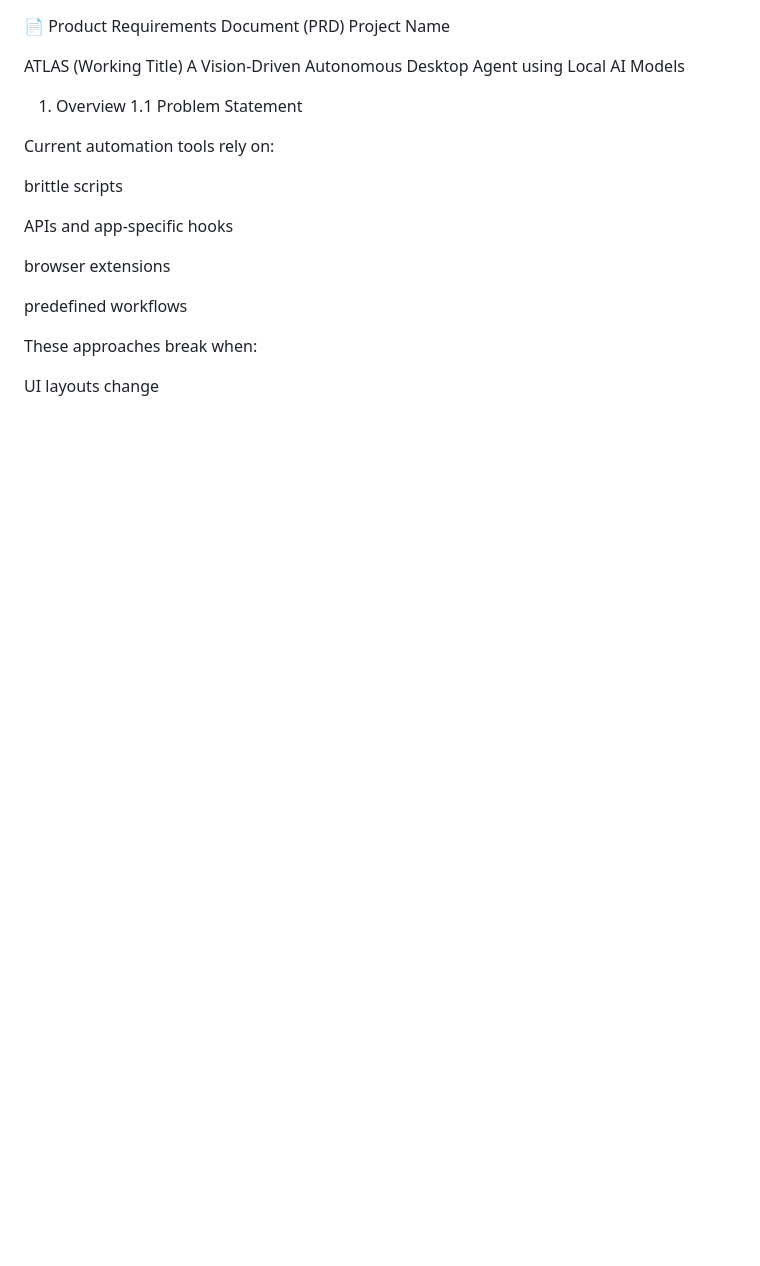
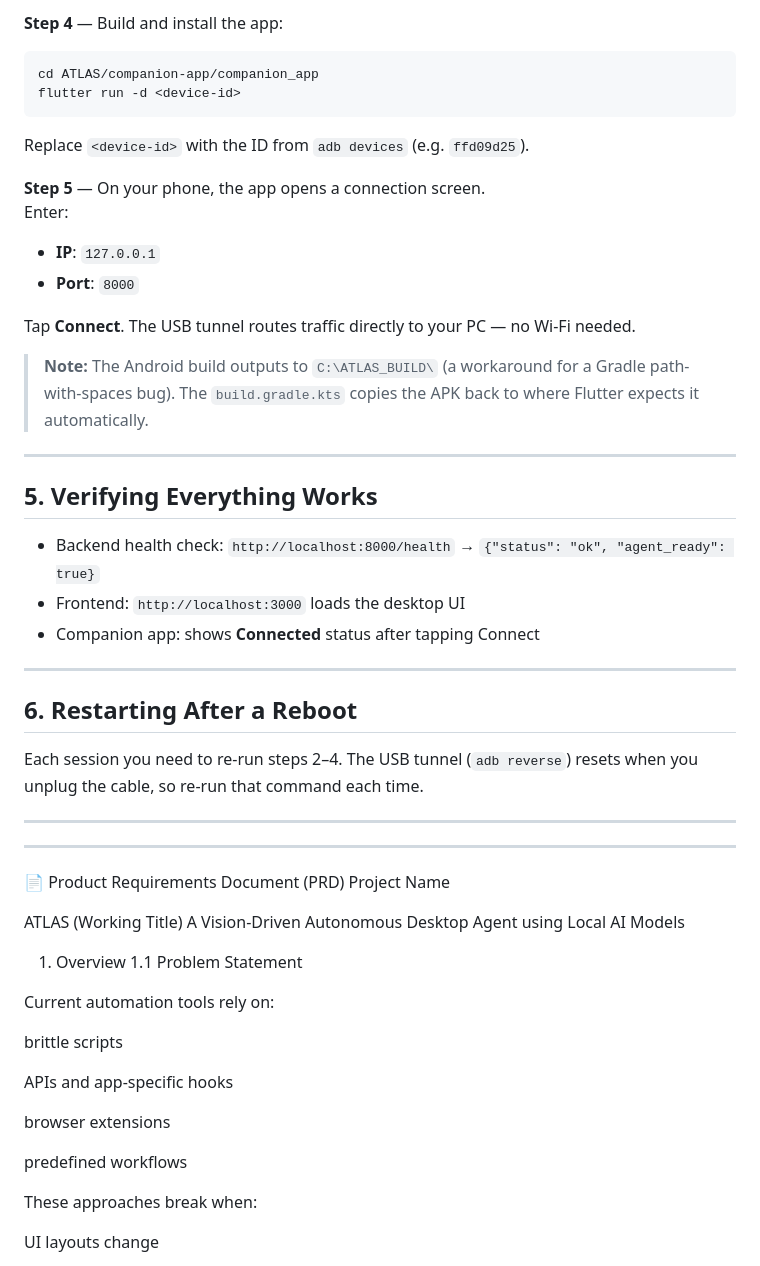
Before and after one commit to divyamagrawal06/guardian, a Markdown page: readme.md, the part around one of its changes. Drawn GitHub-style; blank space fills up the shorter version.

Commit message:
chore: update readme

````diff
--- a/readme.md
+++ b/readme.md
@@ -1,3 +87,39 @@
+**Step 4** — Build and install the app:
+
+```powershell
+cd ATLAS/companion-app/companion_app
+flutter run -d <device-id>
+```
+
+Replace `<device-id>` with the ID from `adb devices` (e.g. `ffd09d25`).
+
+**Step 5** — On your phone, the app opens a connection screen.
+Enter:
+- **IP**: `127.0.0.1`
+- **Port**: `8000`
+
+Tap **Connect**. The USB tunnel routes traffic directly to your PC — no Wi-Fi needed.
+
+> **Note:** The Android build outputs to `C:\ATLAS_BUILD\` (a workaround for a Gradle path-with-spaces bug). The `build.gradle.kts` copies the APK back to where Flutter expects it automatically.
+
+---
+
+## 5. Verifying Everything Works
+
+- Backend health check: `http://localhost:8000/health` → `{"status": "ok", "agent_ready": true}`
+- Frontend: `http://localhost:3000` loads the desktop UI
+- Companion app: shows **Connected** status after tapping Connect
+
+---
+
+## 6. Restarting After a Reboot
+
+Each session you need to re-run steps 2–4. The USB tunnel (`adb reverse`) resets when you unplug the cable, so re-run that command each time.
+
+---
+
+---
+
 📄 Product Requirements Document (PRD)
 Project Name
 
````
Also changed, not shown: other parts of readme.md (+86 -0 lines).
